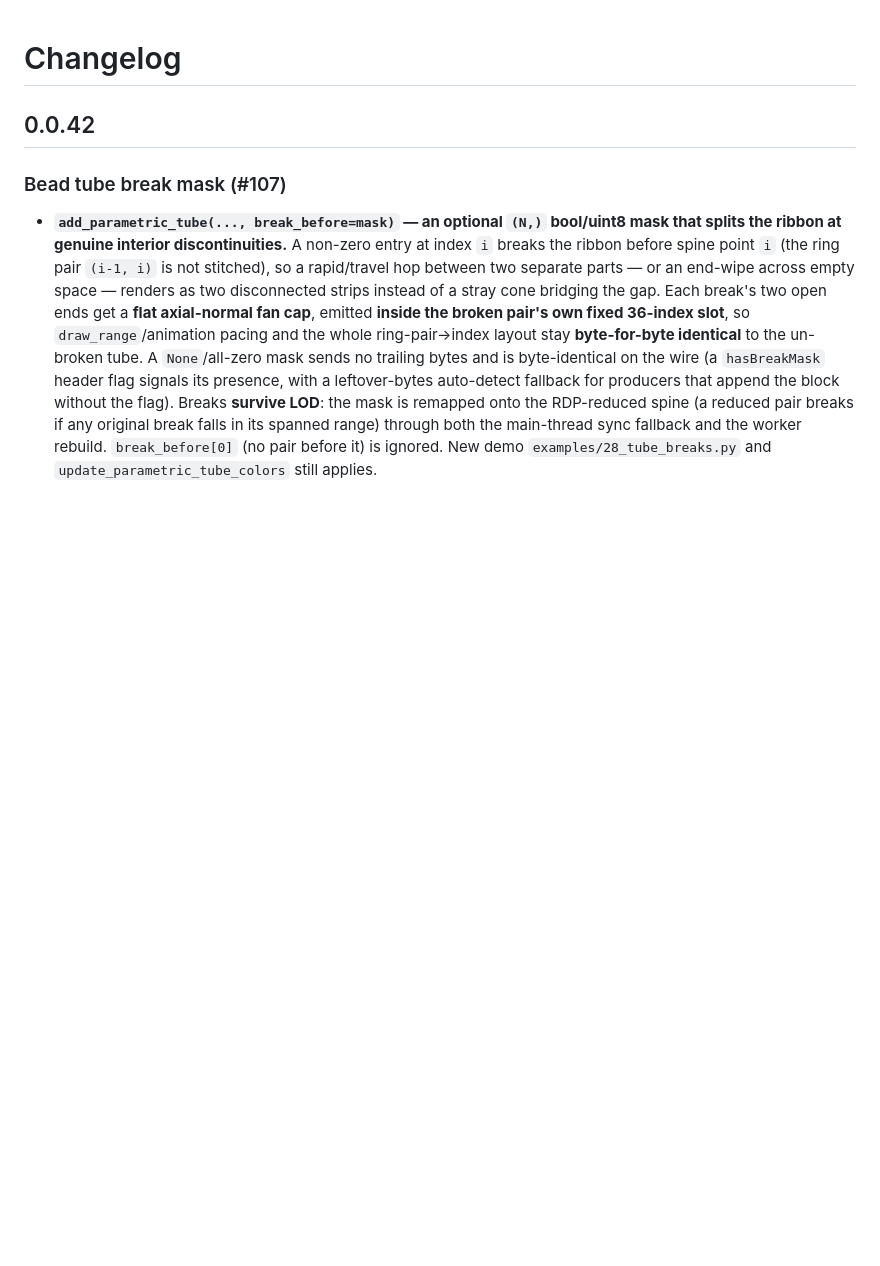
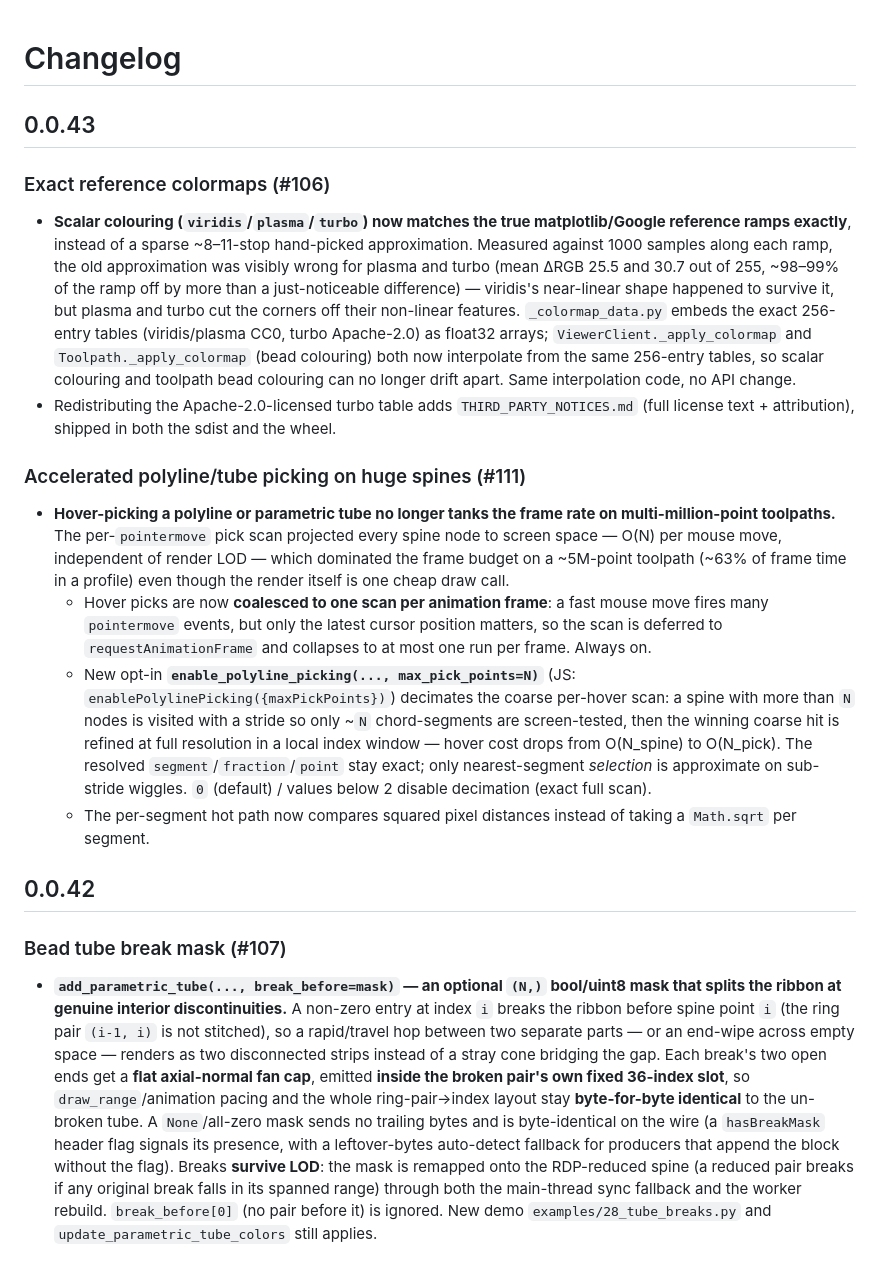
Before and after one commit to CEAD-group/threejs-viewer, a Markdown page: CHANGELOG.md, the part around the change. Drawn GitHub-style; blank space fills up the shorter version.

Commit message:
Changelog for 0.0.43

```diff
--- a/CHANGELOG.md
+++ b/CHANGELOG.md
@@ -1,4 +1,18 @@
 # Changelog
+
+## 0.0.43
+
+### Exact reference colormaps (#106)
+
+- **Scalar colouring (`viridis`/`plasma`/`turbo`) now matches the true matplotlib/Google reference ramps exactly**, instead of a sparse ~8–11-stop hand-picked approximation. Measured against 1000 samples along each ramp, the old approximation was visibly wrong for plasma and turbo (mean ΔRGB 25.5 and 30.7 out of 255, ~98–99% of the ramp off by more than a just-noticeable difference) — viridis's near-linear shape happened to survive it, but plasma and turbo cut the corners off their non-linear features. `_colormap_data.py` embeds the exact 256-entry tables (viridis/plasma CC0, turbo Apache-2.0) as float32 arrays; `ViewerClient._apply_colormap` and `Toolpath._apply_colormap` (bead colouring) both now interpolate from the same 256-entry tables, so scalar colouring and toolpath bead colouring can no longer drift apart. Same interpolation code, no API change.
+- Redistributing the Apache-2.0-licensed turbo table adds `THIRD_PARTY_NOTICES.md` (full license text + attribution), shipped in both the sdist and the wheel.
+
+### Accelerated polyline/tube picking on huge spines (#111)
+
+- **Hover-picking a polyline or parametric tube no longer tanks the frame rate on multi-million-point toolpaths.** The per-`pointermove` pick scan projected every spine node to screen space — O(N) per mouse move, independent of render LOD — which dominated the frame budget on a ~5M-point toolpath (~63% of frame time in a profile) even though the render itself is one cheap draw call.
+  - Hover picks are now **coalesced to one scan per animation frame**: a fast mouse move fires many `pointermove` events, but only the latest cursor position matters, so the scan is deferred to `requestAnimationFrame` and collapses to at most one run per frame. Always on.
+  - New opt-in **`enable_polyline_picking(..., max_pick_points=N)`** (JS: `enablePolylinePicking({maxPickPoints})`) decimates the coarse per-hover scan: a spine with more than `N` nodes is visited with a stride so only ~`N` chord-segments are screen-tested, then the winning coarse hit is refined at full resolution in a local index window — hover cost drops from O(N_spine) to O(N_pick). The resolved `segment`/`fraction`/`point` stay exact; only nearest-segment *selection* is approximate on sub-stride wiggles. `0` (default) / values below 2 disable decimation (exact full scan).
+  - The per-segment hot path now compares squared pixel distances instead of taking a `Math.sqrt` per segment.
 
 ## 0.0.42
 
```
